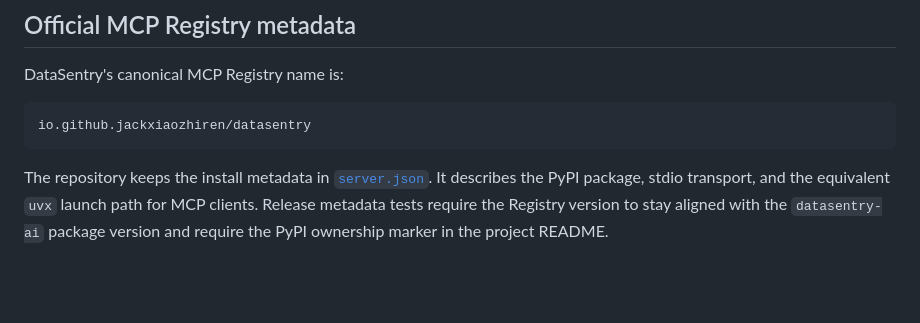
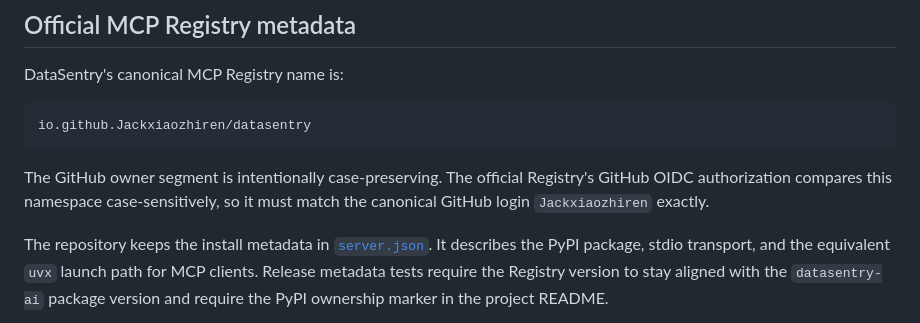
Before and after one commit to Jackxiaozhiren/datasentry, a Markdown page: docs/MCP.md, the part around the change. Rendered like a GitHub page; blank space fills up the shorter version.

Commit message:
docs(mcp): document case-sensitive Registry identity

````diff
--- a/docs/MCP.md
+++ b/docs/MCP.md
@@ -18,8 +18,10 @@ datasentry mcp --project /path/to/project
 DataSentry's canonical MCP Registry name is:
 
 ```text
-io.github.jackxiaozhiren/datasentry
+io.github.Jackxiaozhiren/datasentry
 ```
+
+The GitHub owner segment is intentionally case-preserving. The official Registry's GitHub OIDC authorization compares this namespace case-sensitively, so it must match the canonical GitHub login `Jackxiaozhiren` exactly.
 
 The repository keeps the install metadata in [`server.json`](../server.json). It describes the PyPI package, stdio transport, and the equivalent `uvx` launch path for MCP clients. Release metadata tests require the Registry version to stay aligned with the `datasentry-ai` package version and require the PyPI ownership marker in the project README.
 
````
